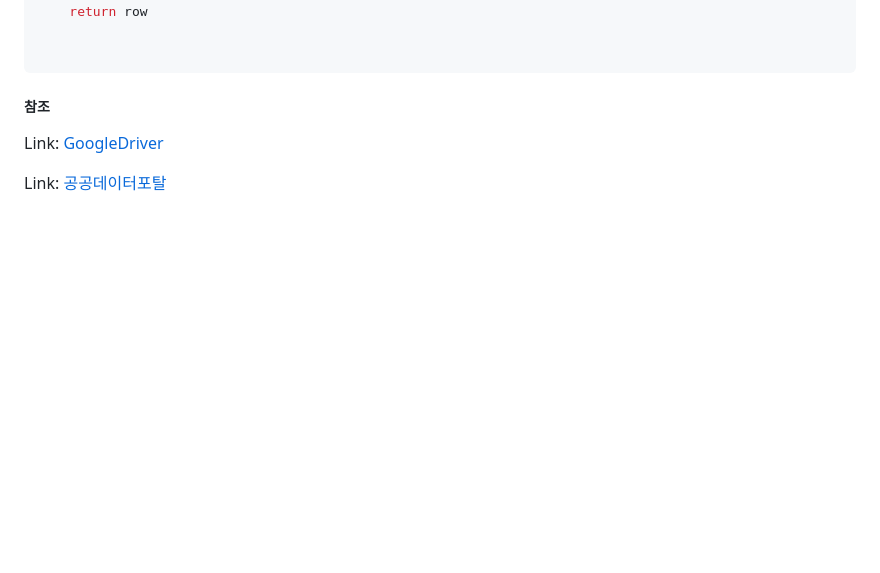
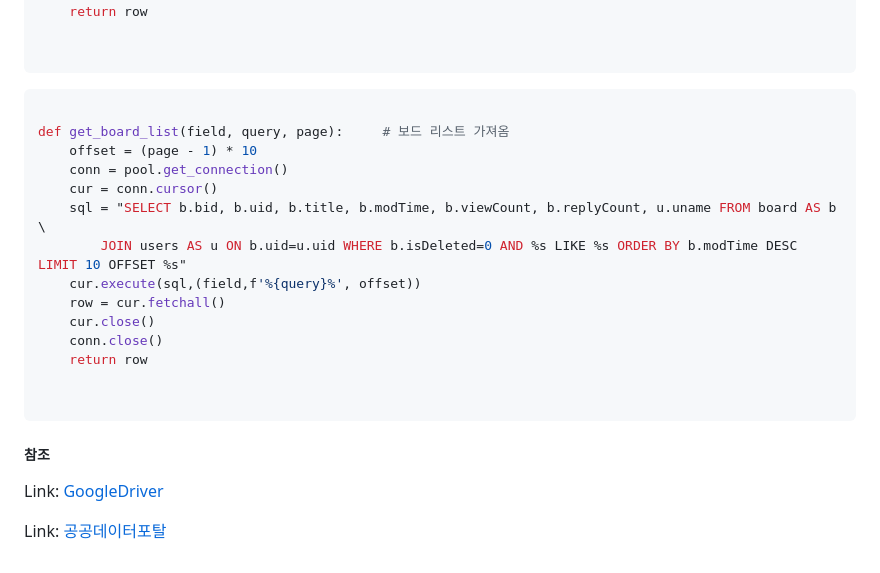
Before and after one commit to Mayhem-XD/PyCo, a Markdown page: README.md, the part around the change. Drawn GitHub-style; blank space fills up the shorter version.

```diff
--- a/README.md
+++ b/README.md
@@ -171,6 +171,23 @@ def get_board(bid):     # 단일 보드 가져옴
 
 ~~~
 
+~~~ python
+
+def get_board_list(field, query, page):     # 보드 리스트 가져옴
+    offset = (page - 1) * 10
+    conn = pool.get_connection()
+    cur = conn.cursor()
+    sql = "SELECT b.bid, b.uid, b.title, b.modTime, b.viewCount, b.replyCount, u.uname FROM board AS b \
+        JOIN users AS u ON b.uid=u.uid WHERE b.isDeleted=0 AND %s LIKE %s ORDER BY b.modTime DESC LIMIT 10 OFFSET %s"
+    cur.execute(sql,(field,f'%{query}%', offset))
+    row = cur.fetchall()
+    cur.close()
+    conn.close()
+    return row
+
+
+~~~
+
 
 
 <h5>참조</h5>
```
